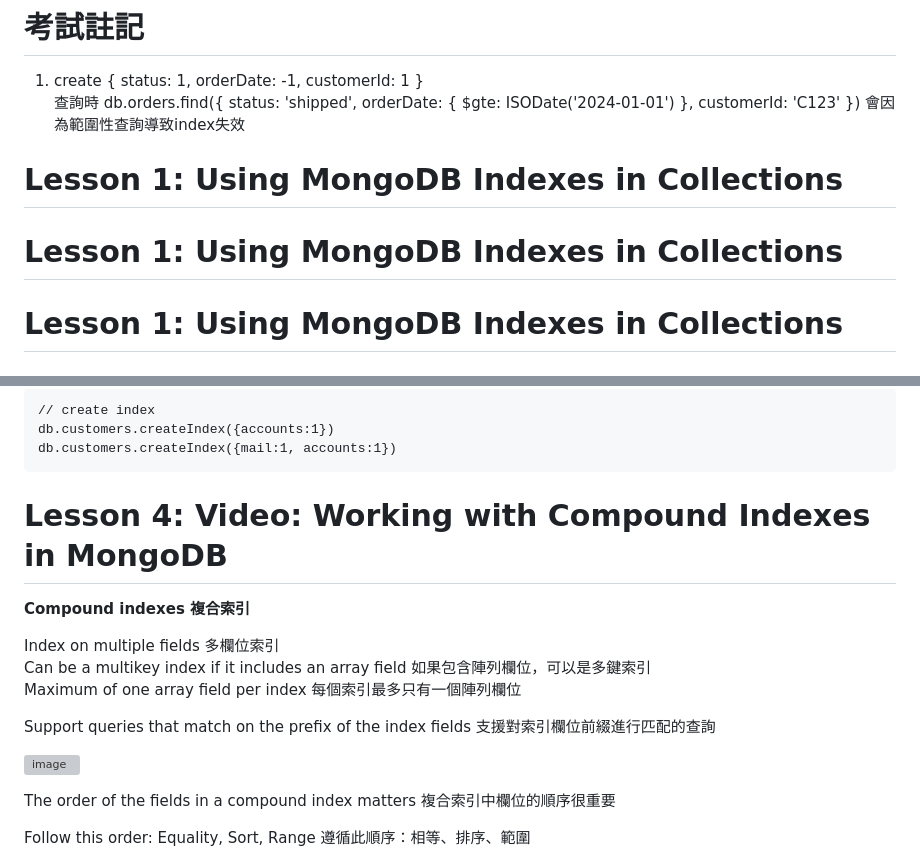
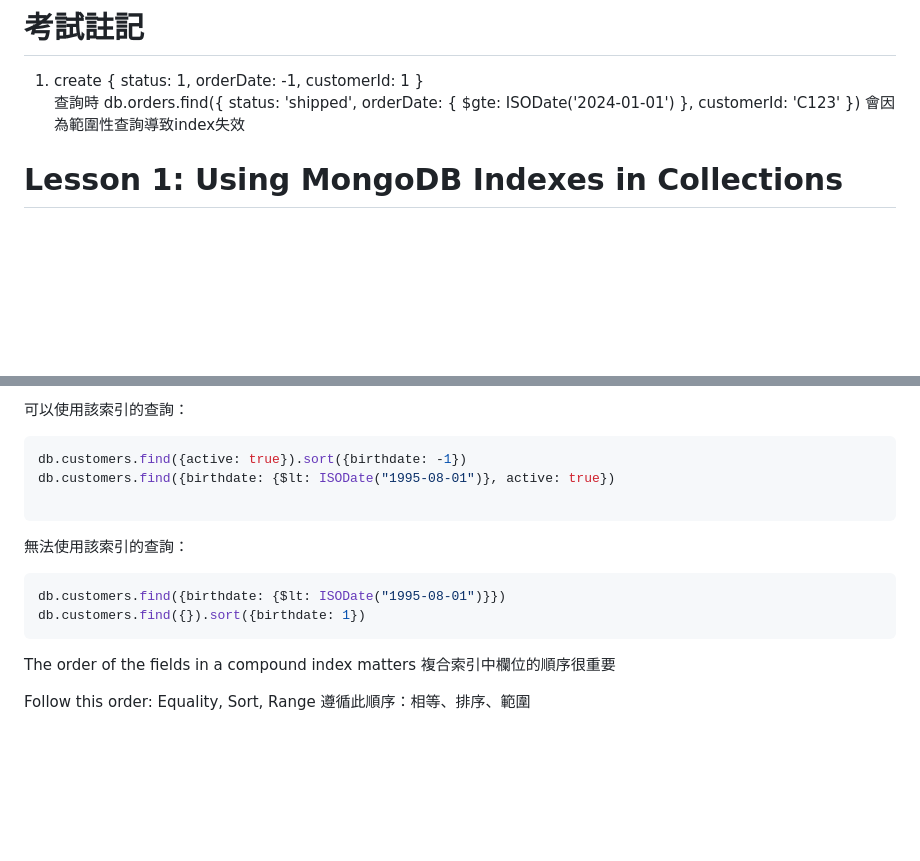
Before and after one commit to mccodes320/mccodes320.github.io, a Markdown page: C100DEV-Section 3-Indexes.md, 2 parts joined by grey strips. Rendered like a GitHub page; blank space fills up the shorter version; grey boxes are pictures that could not be loaded.

````diff
--- a/C100DEV-Section 3-Indexes.md
+++ b/C100DEV-Section 3-Indexes.md
@@ -35,10 +35,6 @@ https://learn.mongodb.com/learn/course/mongodb-indexes
    會因為範圍性查詢導致index失效
 
 
-
-# Lesson 1: Using MongoDB Indexes in Collections
-
-# Lesson 1: Using MongoDB Indexes in Collections
 
 # Lesson 1: Using MongoDB Indexes in Collections
 
@@ -169,7 +183,18 @@ In a compound index, only one field can be an array per index
 ```
-// create index
-db.customers.createIndex({accounts:1})
-db.customers.createIndex({mail:1, accounts:1})
+
+可以使用該索引的查詢：
+
+```javascript
+db.customers.find({active: true}).sort({birthdate: -1})
+db.customers.find({birthdate: {$lt: ISODate("1995-08-01")}, active: true})
+
+```
+
+無法使用該索引的查詢：
+
+```javascript
+db.customers.find({birthdate: {$lt: ISODate("1995-08-01")}})
+db.customers.find({}).sort({birthdate: 1})
 ```
 
 
@@ -180,19 +205,6 @@ db.customers.createIndex({mail:1, accounts:1})
 
 
 
-# Lesson 4: Video: Working with Compound Indexes in MongoDB
-
-
-**Compound indexes 複合索引**
-
-Index on multiple fields 多欄位索引
-Can be a multikey index if it includes an array field 如果包含陣列欄位，可以是多鍵索引
-Maximum of one array field per index  每個索引最多只有一個陣列欄位
-
-Support queries that match on the prefix of the index fields
-支援對索引欄位前綴進行匹配的查詢
-
-![image](https://github.com/user-attachments/assets/5d1afcdd-34fb-4675-a87c-c425597b06e6)
 
 The order of the fields in a compound index matters
 複合索引中欄位的順序很重要
````
Also changed, not shown: other parts of C100DEV-Section 3-Indexes.md (+65 -47 lines).
